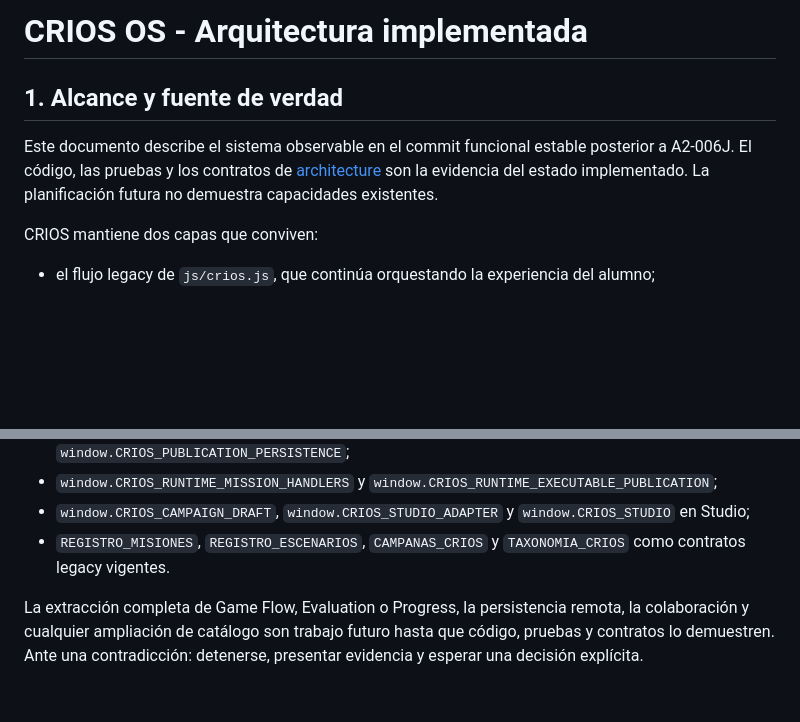
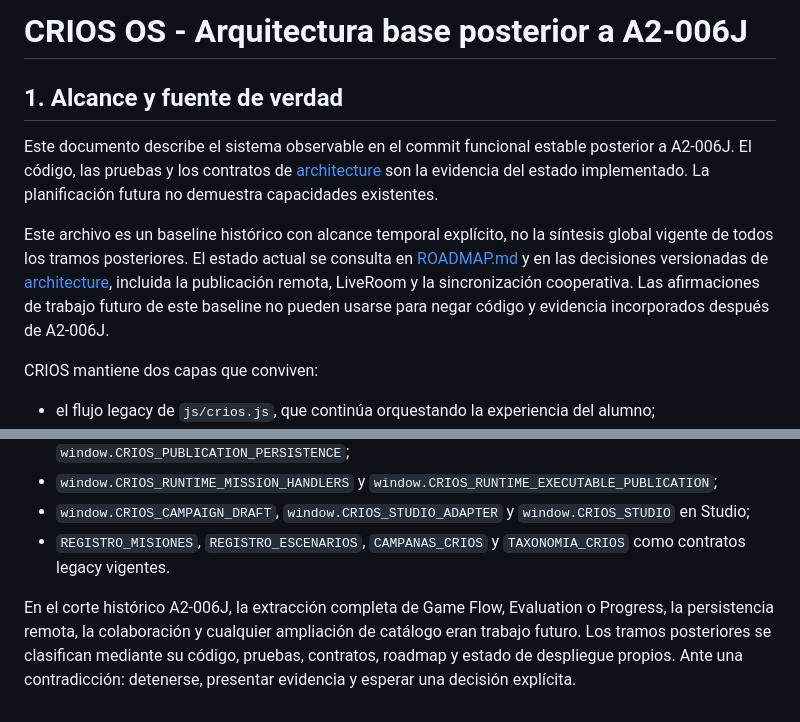
Before and after one commit to profenicoreyes/Proyecto-Crios, a Markdown page: docs/ARCHITECTURE.md, 2 parts joined by grey strips. Drawn GitHub-style; blank space fills up the shorter version.

```diff
--- a/docs/ARCHITECTURE.md
+++ b/docs/ARCHITECTURE.md
@@ -1,8 +1,10 @@
-# CRIOS OS - Arquitectura implementada
+# CRIOS OS - Arquitectura base posterior a A2-006J
 
 ## 1. Alcance y fuente de verdad
 
 Este documento describe el sistema observable en el commit funcional estable posterior a A2-006J. El código, las pruebas y los contratos de [architecture](architecture/) son la evidencia del estado implementado. La planificación futura no demuestra capacidades existentes.
+
+Este archivo es un baseline histórico con alcance temporal explícito, no la síntesis global vigente de todos los tramos posteriores. El estado actual se consulta en [ROADMAP.md](ROADMAP.md) y en las decisiones versionadas de [architecture](architecture/), incluida la publicación remota, LiveRoom y la sincronización cooperativa. Las afirmaciones de trabajo futuro de este baseline no pueden usarse para negar código y evidencia incorporados después de A2-006J.
 
 CRIOS mantiene dos capas que conviven:
 
@@ -103,4 +105,4 @@ Contratos públicos relevantes:
 - `window.CRIOS_CAMPAIGN_DRAFT`, `window.CRIOS_STUDIO_ADAPTER` y `window.CRIOS_STUDIO` en Studio;
 - `REGISTRO_MISIONES`, `REGISTRO_ESCENARIOS`, `CAMPANAS_CRIOS` y `TAXONOMIA_CRIOS` como contratos legacy vigentes.
 
-La extracción completa de Game Flow, Evaluation o Progress, la persistencia remota, la colaboración y cualquier ampliación de catálogo son trabajo futuro hasta que código, pruebas y contratos lo demuestren. Ante una contradicción: detenerse, presentar evidencia y esperar una decisión explícita.
+En el corte histórico A2-006J, la extracción completa de Game Flow, Evaluation o Progress, la persistencia remota, la colaboración y cualquier ampliación de catálogo eran trabajo futuro. Los tramos posteriores se clasifican mediante su código, pruebas, contratos, roadmap y estado de despliegue propios. Ante una contradicción: detenerse, presentar evidencia y esperar una decisión explícita.
```
Also changed, not shown: docs/ROADMAP.md (+5 -3 lines), docs/architecture/LIVE_ROOM_FIREBASE_SIGNAL_METADATA_SECURITY.md (added, +56 -0 lines).
